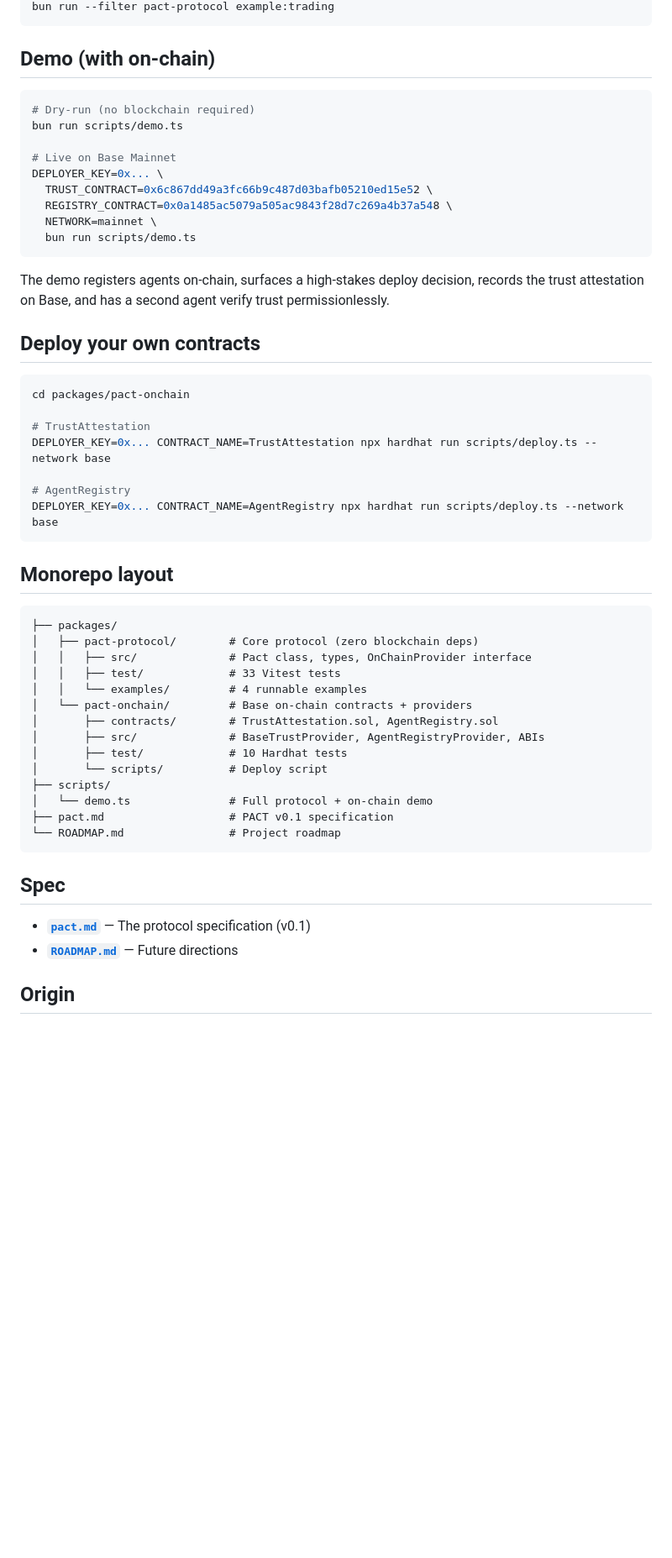
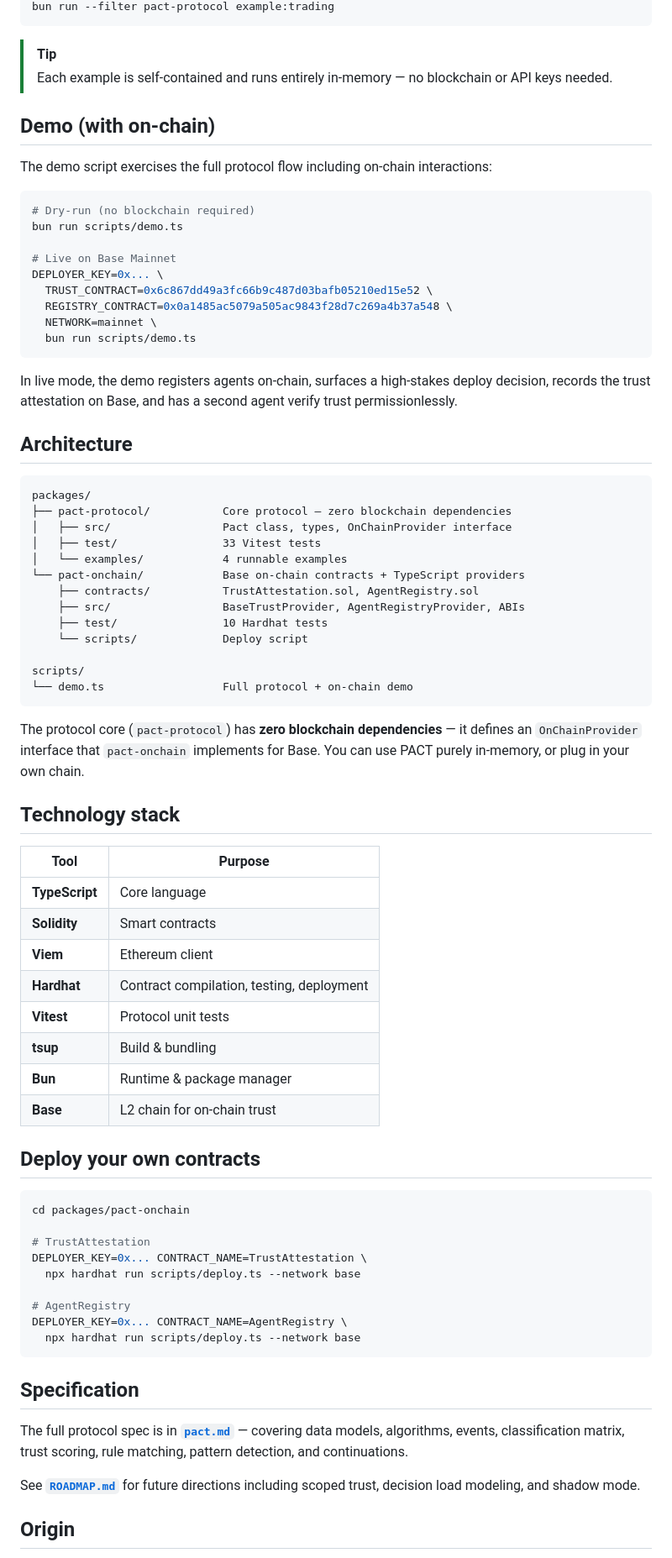
Before and after one commit to julianhutton/pact-protocol, a Markdown page: README.md, the part around one of its changes. Shown at 84% size. Rendered like a GitHub page; blank space fills up the shorter version.

Commit message:
Polish README with badges, better structure, and GitHub admonitions
Co-Authored-By: Claude Opus 4.6 <noreply@anthropic.com>

````diff
--- a/README.md
+++ b/README.md
@@ -64,7 +95,12 @@ bun run --filter pact-protocol example:multi-agent
 bun run --filter pact-protocol example:trading
 ```
 
+> [!TIP]
+> Each example is self-contained and runs entirely in-memory — no blockchain or API keys needed.
+
 ## Demo (with on-chain)
+
+The demo script exercises the full protocol flow including on-chain interactions:
 
 ```bash
 # Dry-run (no blockchain required)
@@ -78,7 +114,40 @@ DEPLOYER_KEY=0x... \
   bun run scripts/demo.ts
 ```
 
-The demo registers agents on-chain, surfaces a high-stakes deploy decision, records the trust attestation on Base, and has a second agent verify trust permissionlessly.
+In live mode, the demo registers agents on-chain, surfaces a high-stakes deploy decision, records the trust attestation on Base, and has a second agent verify trust permissionlessly.
+
+## Architecture
+
+```
+packages/
+├── pact-protocol/           Core protocol — zero blockchain dependencies
+│   ├── src/                 Pact class, types, OnChainProvider interface
+│   ├── test/                33 Vitest tests
+│   └── examples/            4 runnable examples
+└── pact-onchain/            Base on-chain contracts + TypeScript providers
+    ├── contracts/           TrustAttestation.sol, AgentRegistry.sol
+    ├── src/                 BaseTrustProvider, AgentRegistryProvider, ABIs
+    ├── test/                10 Hardhat tests
+    └── scripts/             Deploy script
+
+scripts/
+└── demo.ts                  Full protocol + on-chain demo
+```
+
+The protocol core (`pact-protocol`) has **zero blockchain dependencies** — it defines an `OnChainProvider` interface that `pact-onchain` implements for Base. You can use PACT purely in-memory, or plug in your own chain.
+
+## Technology stack
+
+| Tool | Purpose |
+|------|---------|
+| **TypeScript** | Core language |
+| **Solidity** | Smart contracts |
+| **Viem** | Ethereum client |
+| **Hardhat** | Contract compilation, testing, deployment |
+| **Vitest** | Protocol unit tests |
+| **tsup** | Build & bundling |
+| **Bun** | Runtime & package manager |
+| **Base** | L2 chain for on-chain trust |
 
 ## Deploy your own contracts
 
@@ -86,35 +155,19 @@ The demo registers agents on-chain, surfaces a high-stakes deploy decision, reco
 cd packages/pact-onchain
 
 # TrustAttestation
-DEPLOYER_KEY=0x... CONTRACT_NAME=TrustAttestation npx hardhat run scripts/deploy.ts --network base
+DEPLOYER_KEY=0x... CONTRACT_NAME=TrustAttestation \
+  npx hardhat run scripts/deploy.ts --network base
 
 # AgentRegistry
-DEPLOYER_KEY=0x... CONTRACT_NAME=AgentRegistry npx hardhat run scripts/deploy.ts --network base
+DEPLOYER_KEY=0x... CONTRACT_NAME=AgentRegistry \
+  npx hardhat run scripts/deploy.ts --network base
 ```
 
-## Monorepo layout
+## Specification
 
-```
-├── packages/
-│   ├── pact-protocol/        # Core protocol (zero blockchain deps)
-│   │   ├── src/              # Pact class, types, OnChainProvider interface
-│   │   ├── test/             # 33 Vitest tests
-│   │   └── examples/         # 4 runnable examples
-│   └── pact-onchain/         # Base on-chain contracts + providers
-│       ├── contracts/        # TrustAttestation.sol, AgentRegistry.sol
-│       ├── src/              # BaseTrustProvider, AgentRegistryProvider, ABIs
-│       ├── test/             # 10 Hardhat tests
-│       └── scripts/          # Deploy script
-├── scripts/
-│   └── demo.ts               # Full protocol + on-chain demo
-├── pact.md                   # PACT v0.1 specification
-└── ROADMAP.md                # Project roadmap
-```
+The full protocol spec is in **[`pact.md`](./pact.md)** — covering data models, algorithms, events, classification matrix, trust scoring, rule matching, pattern detection, and continuations.
 
-## Spec
-
-- **[`pact.md`](./pact.md)** — The protocol specification (v0.1)
-- **[`ROADMAP.md`](./ROADMAP.md)** — Future directions
+See **[`ROADMAP.md`](./ROADMAP.md)** for future directions including scoped trust, decision load modeling, and shadow mode.
 
 ## Origin
 
````
Also changed, not shown: other parts of README.md (+61 -30 lines).
